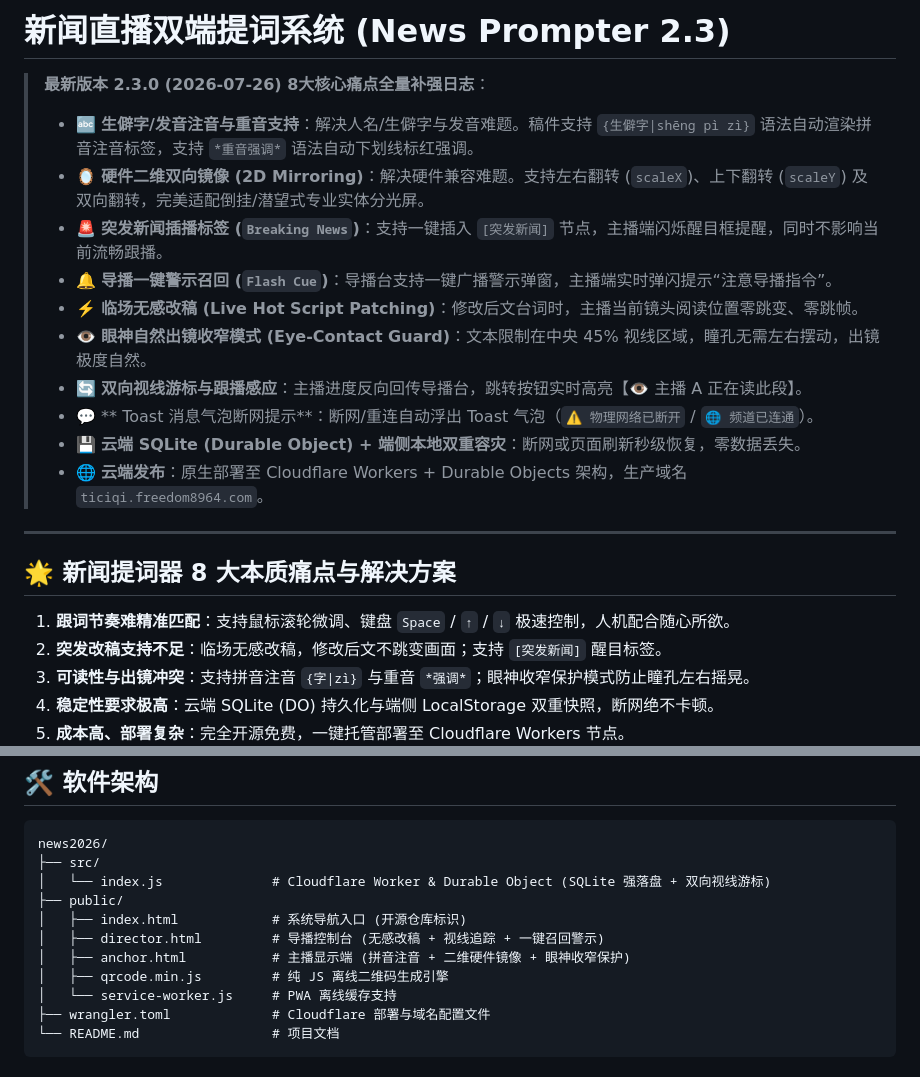
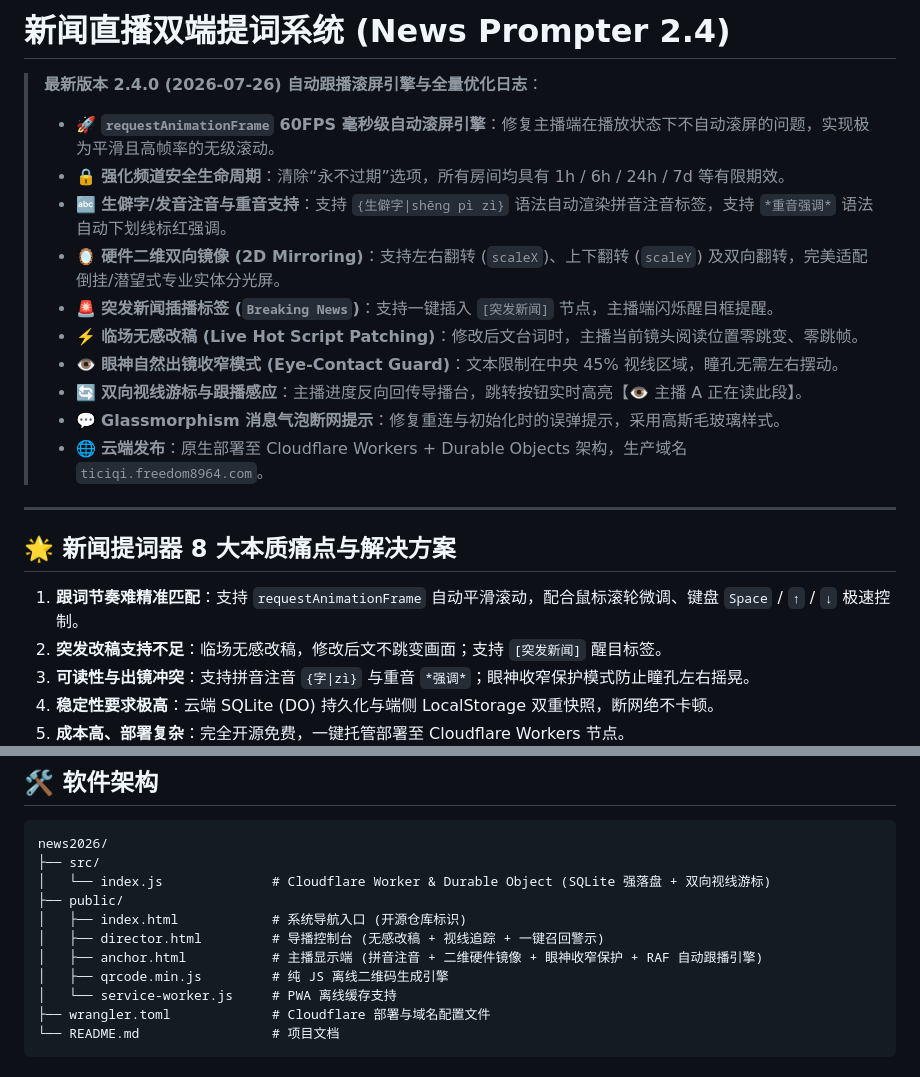
Before and after one commit to Freecode100Year/news2026, a Markdown page: README.md, 2 parts joined by grey strips. Rendered like a GitHub page.

Commit message:
docs: update README.md for v2.4.0 (RAF auto-scroll engine)

```diff
--- a/README.md
+++ b/README.md
@@ -1,22 +1,22 @@
-# 新闻直播双端提词系统 (News Prompter 2.3)
+# 新闻直播双端提词系统 (News Prompter 2.4)
 
-> **最新版本 2.3.0 (2026-07-26) 8大核心痛点全量补强日志**：
-> - 🔤 **生僻字/发音注音与重音支持**：解决人名/生僻字与发音难题。稿件支持 `{生僻字|shēng pì zì}` 语法自动渲染拼音注音标签，支持 `*重音强调*` 语法自动下划线标红强调。
-> - 🪞 **硬件二维双向镜像 (2D Mirroring)**：解决硬件兼容难题。支持左右翻转 (`scaleX`)、上下翻转 (`scaleY`) 及双向翻转，完美适配倒挂/潜望式专业实体分光屏。
-> - 🚨 **突发新闻插播标签 (`Breaking News`)**：支持一键插入 `[突发新闻]` 节点，主播端闪烁醒目框提醒，同时不影响当前流畅跟播。
-> - 🔔 **导播一键警示召回 (`Flash Cue`)**：导播台支持一键广播警示弹窗，主播端实时弹闪提示“注意导播指令”。
+> **最新版本 2.4.0 (2026-07-26) 自动跟播滚屏引擎与全量优化日志**：
+> - 🚀 **`requestAnimationFrame` 60FPS 毫秒级自动滚屏引擎**：修复主播端在播放状态下不自动滚屏的问题，实现极为平滑且高帧率的无级滚动。
+> - 🔒 **强化频道安全生命周期**：清除“永不过期”选项，所有房间均具有 1h / 6h / 24h / 7d 等有限期效。
+> - 🔤 **生僻字/发音注音与重音支持**：支持 `{生僻字|shēng pì zì}` 语法自动渲染拼音注音标签，支持 `*重音强调*` 语法自动下划线标红强调。
+> - 🪞 **硬件二维双向镜像 (2D Mirroring)**：支持左右翻转 (`scaleX`)、上下翻转 (`scaleY`) 及双向翻转，完美适配倒挂/潜望式专业实体分光屏。
+> - 🚨 **突发新闻插播标签 (`Breaking News`)**：支持一键插入 `[突发新闻]` 节点，主播端闪烁醒目框提醒。
 > - ⚡️ **临场无感改稿 (Live Hot Script Patching)**：修改后文台词时，主播当前镜头阅读位置零跳变、零跳帧。
-> - 👁 **眼神自然出镜收窄模式 (Eye-Contact Guard)**：文本限制在中央 45% 视线区域，瞳孔无需左右摆动，出镜极度自然。
+> - 👁 **眼神自然出镜收窄模式 (Eye-Contact Guard)**：文本限制在中央 45% 视线区域，瞳孔无需左右摆动。
 > - 🔄 **双向视线游标与跟播感应**：主播进度反向回传导播台，跳转按钮实时高亮【👁 主播 A 正在读此段】。
-> - 💬 ** Toast 消息气泡断网提示**：断网/重连自动浮出 Toast 气泡（`⚠️ 物理网络已断开` / `🌐 频道已连通`）。
-> - 💾 **云端 SQLite (Durable Object) + 端侧本地双重容灾**：断网或页面刷新秒级恢复，零数据丢失。
+> - 💬 **Glassmorphism 消息气泡断网提示**：修复重连与初始化时的误弹提示，采用高斯毛玻璃样式。
 > - 🌐 **云端发布**：原生部署至 Cloudflare Workers + Durable Objects 架构，生产域名 `ticiqi.freedom8964.com`。
 
 ---
 
 ## 🌟 新闻提词器 8 大本质痛点与解决方案
 
-1. **跟词节奏难精准匹配**：支持鼠标滚轮微调、键盘 `Space` / `↑` / `↓` 极速控制，人机配合随心所欲。
+1. **跟词节奏难精准匹配**：支持 `requestAnimationFrame` 自动平滑滚动，配合鼠标滚轮微调、键盘 `Space` / `↑` / `↓` 极速控制。
 2. **突发改稿支持不足**：临场无感改稿，修改后文不跳变画面；支持 `[突发新闻]` 醒目标签。
 3. **可读性与出镜冲突**：支持拼音注音 `{字|zì}` 与重音 `*强调*`；眼神收窄保护模式防止瞳孔左右摇晃。
 4. **稳定性要求极高**：云端 SQLite (DO) 持久化与端侧 LocalStorage 双重快照，断网绝不卡顿。
@@ -53,7 +53,7 @@ news2026/
 ├── public/
 │   ├── index.html            # 系统导航入口 (开源仓库标识)
 │   ├── director.html         # 导播控制台 (无感改稿 + 视线追踪 + 一键召回警示)
-│   ├── anchor.html           # 主播显示端 (拼音注音 + 二维硬件镜像 + 眼神收窄保护)
+│   ├── anchor.html           # 主播显示端 (拼音注音 + 二维硬件镜像 + 眼神收窄保护 + RAF 自动跟播引擎)
 │   ├── qrcode.min.js         # 纯 JS 离线二维码生成引擎
 │   └── service-worker.js     # PWA 离线缓存支持
 ├── wrangler.toml             # Cloudflare 部署与域名配置文件
```
